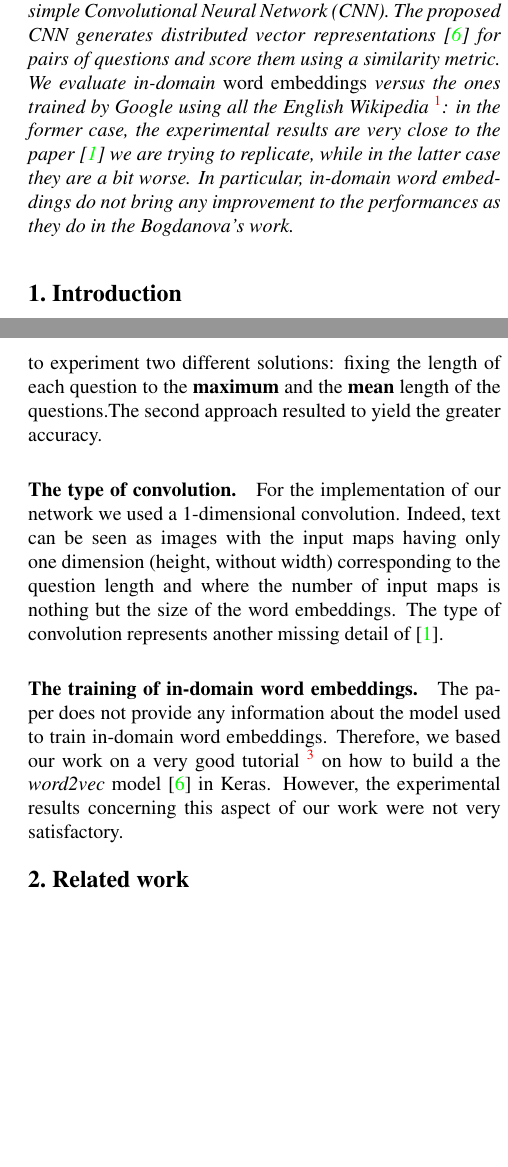
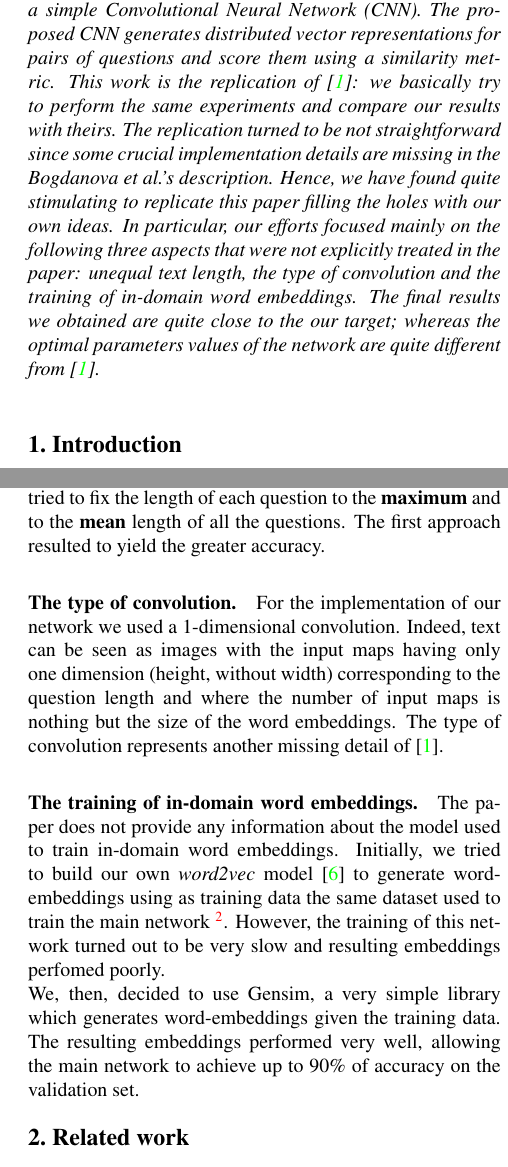
Before and after one commit to Lucascanna/deep-learning, a LaTeX paper (paper/paper_final.tex): two parts of the columns of pages 1 and 2 of 4, joined at a grey line, cut so that both start at the same text, the shorter picture padded with empty space. Compiled offline with pdfLaTeX.

Commit message:
paper update

```diff
--- a/paper/paper_final.tex
+++ b/paper/paper_final.tex
@@ -49,7 +49,7 @@ Politecnico di Milano\\
 
 %%%%%%%%% ABSTRACT
 \begin{abstract}
-   In the context of online forums, although two questions may seem very different in terms of vocabulary, length and syntax, they may eventually ask the same thing. In this work, we try to detect semantically equivalent questions using a simple Convolutional Neural Network (CNN). The proposed CNN generates distributed vector representations \cite{mikolov2013distributed} for pairs of questions and score them using a similarity metric. We evaluate in-domain \emph{word embeddings} versus the ones trained by Google using all the English Wikipedia \footnote{\url{http://nlp.stanford.edu/data/glove.6B.zip}}: in the former case, the experimental results are very close to the paper \cite{bogdanova2015detecting} we are trying to replicate, while in the latter case they are a bit worse. In particular, in-domain word embeddings do not bring any improvement to the performances as they do in the Bogdanova's work.
+   In the context of online forums, although two questions may seem very different in terms of vocabulary, length and syntax, they may eventually ask the same thing. In this work, we try to detect semantically equivalent questions using a simple Convolutional Neural Network (CNN). The proposed CNN generates distributed vector representations for pairs of questions and score them using a similarity metric. This work is the replication of \cite{bogdanova2015detecting}: we basically try to perform the same experiments and compare our results with theirs. The replication turned to be not straightforward since some crucial implementation details are missing in the Bogdanova et al.'s description. Hence, we have found quite stimulating to replicate this paper filling the holes with our own ideas. In particular, our efforts focused mainly on the following three aspects that were not explicitly treated in the paper: unequal text length, the type of convolution and the training of in-domain word embeddings. The final results we obtained are quite close to the our target; whereas the optimal parameters values of the network are quite different from \cite{bogdanova2015detecting}.
 \end{abstract}
 
 %%%%%%%%% BODY TEXT
@@ -61,10 +61,11 @@ In general, the results obtained by our implementation are very close to the one
 The authors of the paper accurately described the architecture of the network, but many crucial details of the model are missing in their description. Hence, we have found quite stimulating to replicate this paper filling the holes with our own ideas. In particular, our efforts focused mainly on the following three aspects that were not explicitly treated in the paper:
     \paragraph{Handling questions of different sizes.}
-    Bogdanova et al. explicitly state that the different sizes of questions is one of the main challenges of their work. Nevertheless, they do not specify the way they solved this issue. We, therefore, tried to experiment two different solutions: fixing the length of each question to the \textbf{maximum} and the \textbf{mean} length of the questions.The second approach resulted to yield the greater accuracy.
+    Bogdanova et al. explicitly state that the different sizes of questions is one of the main challenges of their work. Nevertheless, they do not specify the way they solved this issue. We, therefore, tried to fix the length of each question to the \textbf{maximum} and to the \textbf{mean} length of all the questions. The first approach resulted to yield the greater accuracy.
     \paragraph{The type of convolution.}
     For the implementation of our network we used a 1-dimensional convolution. Indeed, text can be seen as images with the input maps having only one dimension (height, without width) corresponding to the question length and where the number of input maps is nothing but the size of the word embeddings. The type of convolution represents another missing detail of \cite{bogdanova2015detecting}.
     \paragraph{The training of in-domain word embeddings.}
-    The paper does not provide any information about the model used to train in-domain word embeddings. Therefore, we based our work on a very good tutorial \footnote{\url{http://adventuresinmachinelearning.com/word2vec-keras-tutorial/}} on how to build a the \emph{word2vec} model \cite{mikolov2013distributed} in Keras. However, the experimental results concerning this aspect of our work were not very satisfactory.
+    The paper does not provide any information about the model used to train in-domain word embeddings. Initially, we tried to build our own \emph{word2vec} model \cite{mikolov2013distributed} to generate word-embeddings using as training data the same dataset used to train the main network \footnote{To do so we followed this good tutorial: \url{http://adventuresinmachinelearning.com/word2vec-keras-tutorial/}}. However, the training of this network turned out to be very slow and resulting embeddings perfomed poorly. \\
+    We, then, decided to use Gensim, a very simple library which generates word-embeddings given the training data. The resulting embeddings performed very well, allowing the main network to achieve up to 90\% of accuracy on the validation set.
 
 %------------------------------------------------------------------------
 \section{Related work}
```
Also changed, not shown: paper/paper_final.tex (2 more changed lines), 1 other file.
